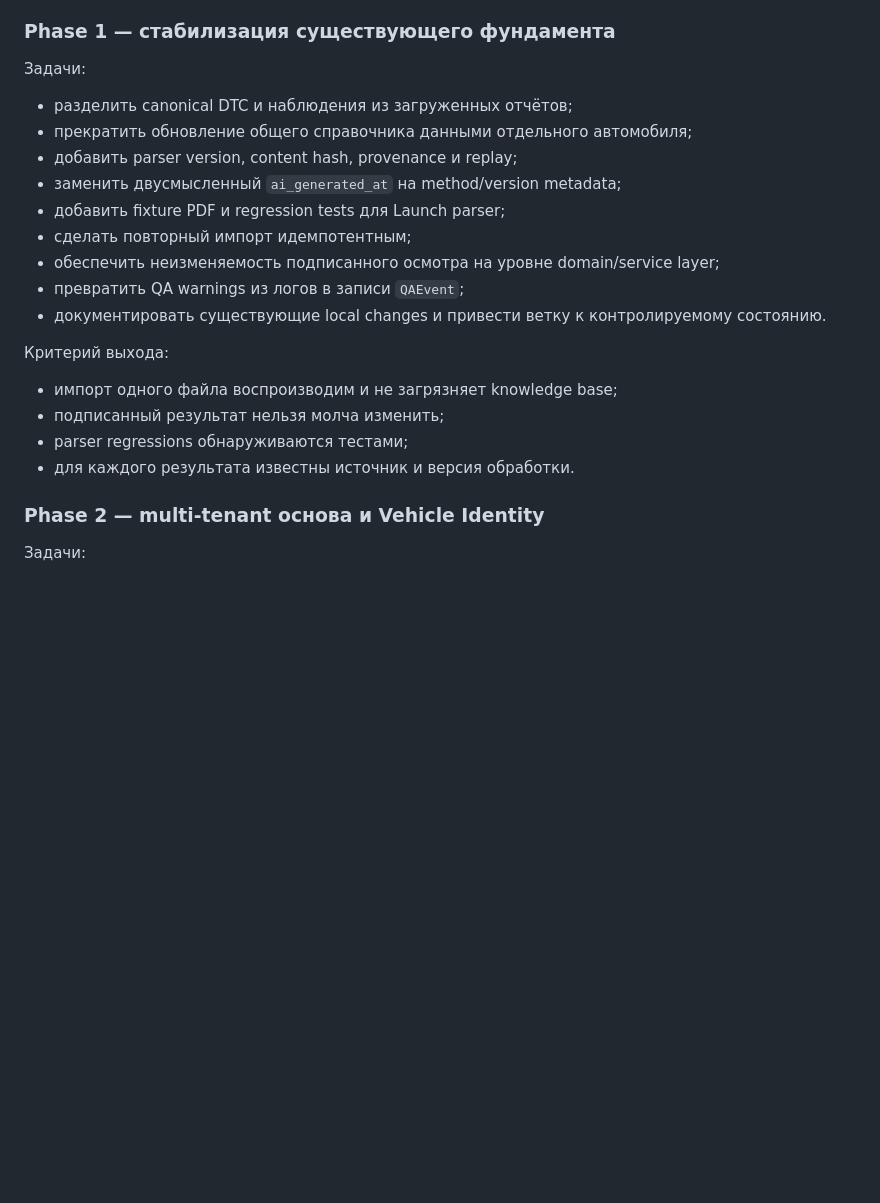
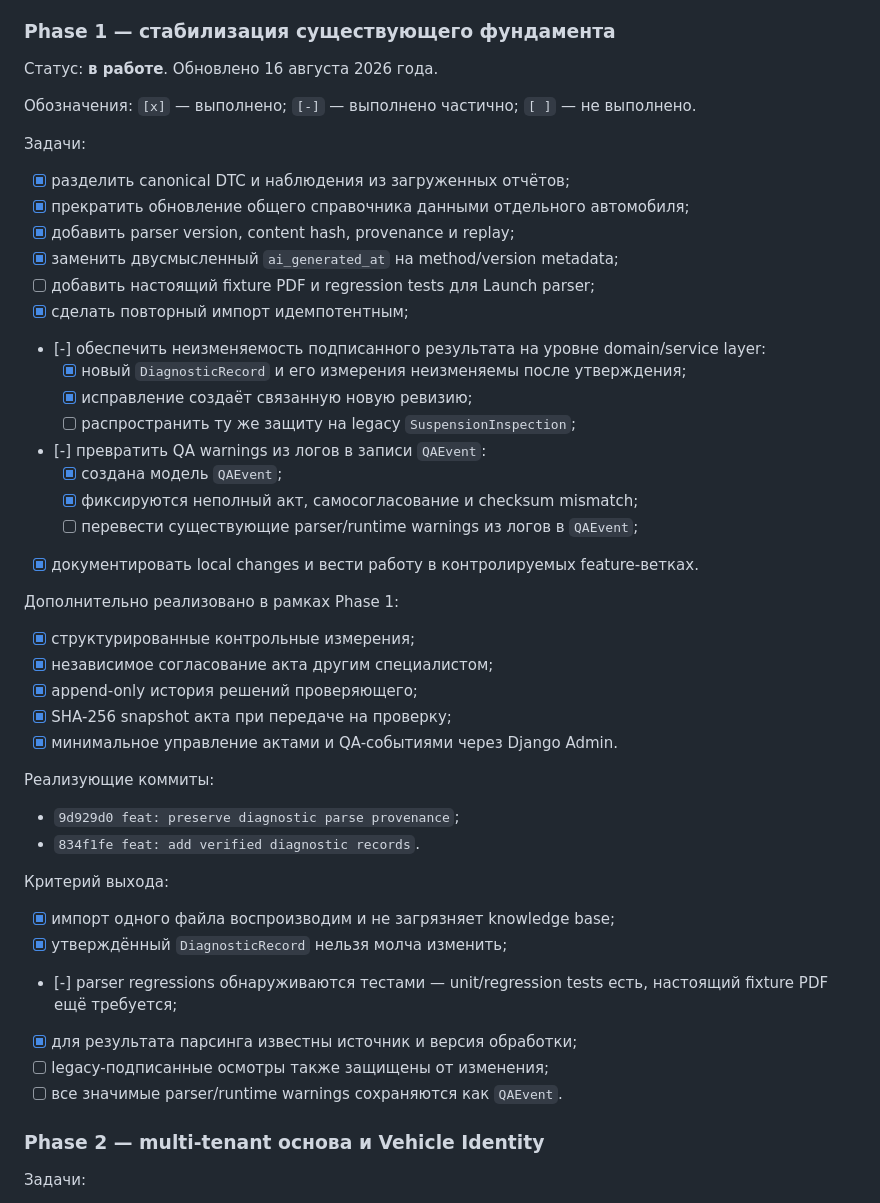
Before and after one commit to Joker20380/diagnost, a Markdown page: PRODUCT_IMPLEMENTATION_ROADMAP.md, the part around the change. Drawn GitHub-style; blank space fills up the shorter version.

Commit message:
docs: record phase 1 implementation progress

```diff
--- a/PRODUCT_IMPLEMENTATION_ROADMAP.md
+++ b/PRODUCT_IMPLEMENTATION_ROADMAP.md
@@ -229,24 +229,51 @@ stop_conditions
 
 ### Phase 1 — стабилизация существующего фундамента
 
+Статус: **в работе**. Обновлено 16 августа 2026 года.
+
+Обозначения: `[x]` — выполнено; `[-]` — выполнено частично; `[ ]` — не выполнено.
+
 Задачи:
 
-- разделить canonical DTC и наблюдения из загруженных отчётов;
-- прекратить обновление общего справочника данными отдельного автомобиля;
-- добавить parser version, content hash, provenance и replay;
-- заменить двусмысленный `ai_generated_at` на method/version metadata;
-- добавить fixture PDF и regression tests для Launch parser;
-- сделать повторный импорт идемпотентным;
-- обеспечить неизменяемость подписанного осмотра на уровне domain/service layer;
-- превратить QA warnings из логов в записи `QAEvent`;
-- документировать существующие local changes и привести ветку к контролируемому состоянию.
+- [x] разделить canonical DTC и наблюдения из загруженных отчётов;
+- [x] прекратить обновление общего справочника данными отдельного автомобиля;
+- [x] добавить parser version, content hash, provenance и replay;
+- [x] заменить двусмысленный `ai_generated_at` на method/version metadata;
+- [ ] добавить настоящий fixture PDF и regression tests для Launch parser;
+- [x] сделать повторный импорт идемпотентным;
+- [-] обеспечить неизменяемость подписанного результата на уровне
+  domain/service layer:
+  - [x] новый `DiagnosticRecord` и его измерения неизменяемы после утверждения;
+  - [x] исправление создаёт связанную новую ревизию;
+  - [ ] распространить ту же защиту на legacy `SuspensionInspection`;
+- [-] превратить QA warnings из логов в записи `QAEvent`:
+  - [x] создана модель `QAEvent`;
+  - [x] фиксируются неполный акт, самосогласование и checksum mismatch;
+  - [ ] перевести существующие parser/runtime warnings из логов в `QAEvent`;
+- [x] документировать local changes и вести работу в контролируемых feature-ветках.
+
+Дополнительно реализовано в рамках Phase 1:
+
+- [x] структурированные контрольные измерения;
+- [x] независимое согласование акта другим специалистом;
+- [x] append-only история решений проверяющего;
+- [x] SHA-256 snapshot акта при передаче на проверку;
+- [x] минимальное управление актами и QA-событиями через Django Admin.
+
+Реализующие коммиты:
+
+- `9d929d0 feat: preserve diagnostic parse provenance`;
+- `834f1fe feat: add verified diagnostic records`.
 
 Критерий выхода:
 
-- импорт одного файла воспроизводим и не загрязняет knowledge base;
-- подписанный результат нельзя молча изменить;
-- parser regressions обнаруживаются тестами;
-- для каждого результата известны источник и версия обработки.
+- [x] импорт одного файла воспроизводим и не загрязняет knowledge base;
+- [x] утверждённый `DiagnosticRecord` нельзя молча изменить;
+- [-] parser regressions обнаруживаются тестами — unit/regression tests есть,
+  настоящий fixture PDF ещё требуется;
+- [x] для результата парсинга известны источник и версия обработки;
+- [ ] legacy-подписанные осмотры также защищены от изменения;
+- [ ] все значимые parser/runtime warnings сохраняются как `QAEvent`.
 
 ### Phase 2 — multi-tenant основа и Vehicle Identity
 
```
